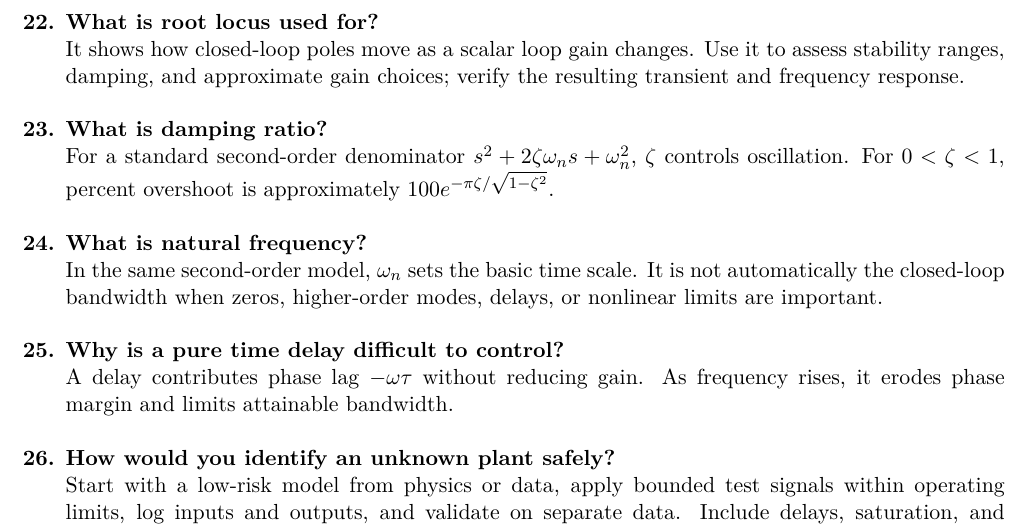
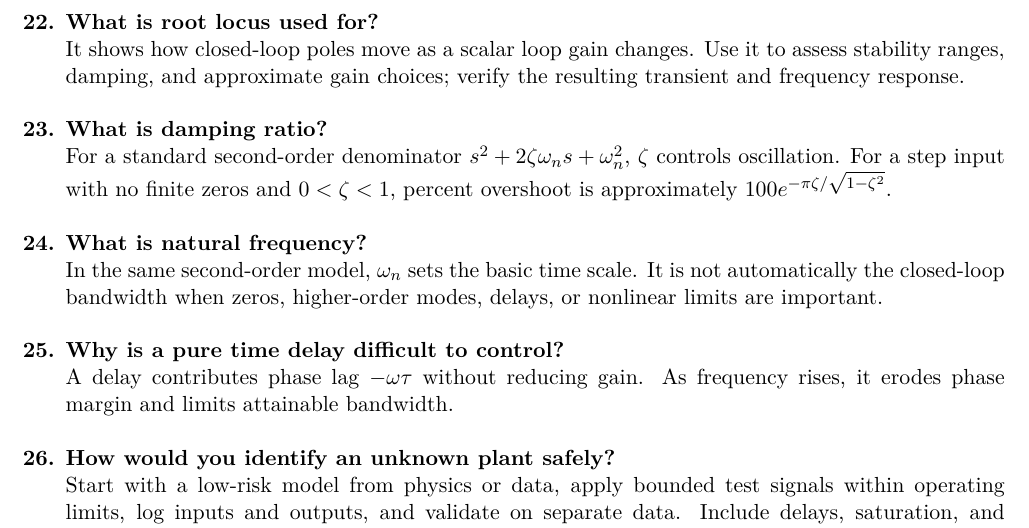
Before and after one commit to tanvir046/gpt5.5, a LaTeX document (control_system_interview_questions.tex): part of page 3 of 5, cut so that both start at the same text. Compiled offline with pdfLaTeX.

Commit message:
Clarify control system overshoot formula
Co-authored-by: tanvir046 <294868208+tanvir046@users.noreply.github.com>

```diff
--- a/control_system_interview_questions.tex
+++ b/control_system_interview_questions.tex
@@ -80,7 +80,7 @@ Because of fundamental sensitivity constraints, reducing sensitivity strongly in
 It shows how closed-loop poles move as a scalar loop gain changes. Use it to assess stability ranges, damping, and approximate gain choices; verify the resulting transient and frequency response.
 
 \item \textbf{What is damping ratio?}\\
-For a standard second-order denominator $s^2+2\zeta\omega_ns+\omega_n^2$, $\zeta$ controls oscillation. For $0<\zeta<1$, percent overshoot is approximately $100e^{-\pi\zeta/\sqrt{1-\zeta^2}}$.
+For a standard second-order denominator $s^2+2\zeta\omega_ns+\omega_n^2$, $\zeta$ controls oscillation. For a step input with no finite zeros and $0<\zeta<1$, percent overshoot is approximately $100e^{-\pi\zeta/\sqrt{1-\zeta^2}}$.
 
 \item \textbf{What is natural frequency?}\\
 In the same second-order model, $\omega_n$ sets the basic time scale. It is not automatically the closed-loop bandwidth when zeros, higher-order modes, delays, or nonlinear limits are important.
```
Also changed, not shown: control_system_interview_questions.pdf.
